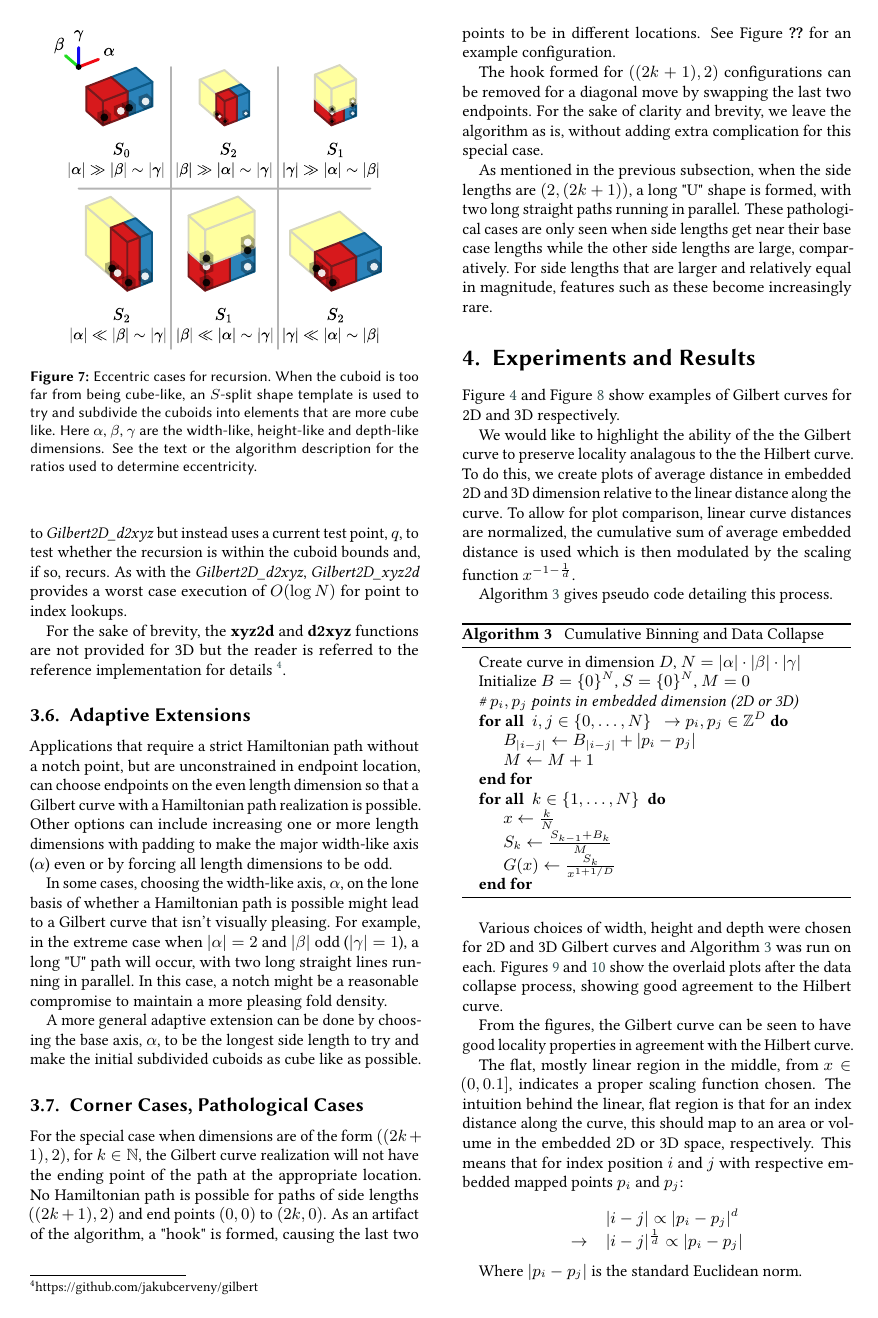
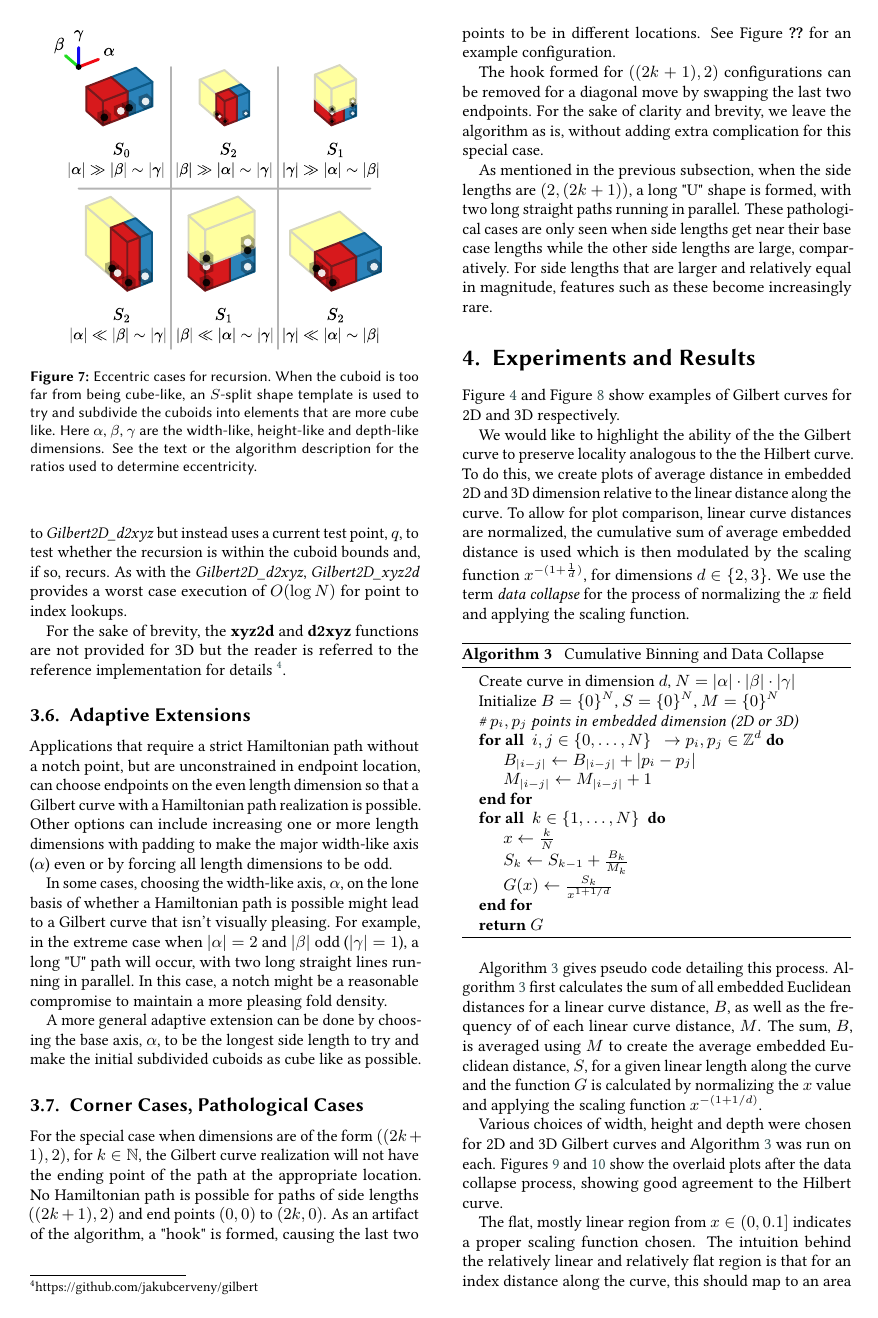
Before and after one commit to jakubcerveny/gilbert-paper, a LaTeX document (doc/Gilbert.tex, which reads doc/04-Results.tex): page 7 of 14. The pictures show the PDF file doc/Gilbert.pdf that the author committed with the source.

Commit message:
experiments and results plots and writing
* might resolve #8

```diff
--- a/doc/04-Results.tex
+++ b/doc/04-Results.tex
@@ -2,34 +2,39 @@
 
 Figure \ref{fig:gilbert2d_examples} and Figure \ref{fig:examples3d} show examples of Gilbert curves for 2D and 3D respectively.
 
-We would like to highlight the ability of the the Gilbert curve to preserve locality analagous to the the Hilbert curve.
+We would like to highlight the ability of the the Gilbert curve to preserve locality analogous to the the Hilbert curve.
 To do this, we create plots of average distance in embedded 2D and 3D dimension relative to the linear distance along the curve.
 To allow for plot comparison, linear curve distances are normalized, the cumulative sum of average embedded distance is
-used which is then modulated by the scaling function $x^{-1-\frac{1}{d}}$.
+used which is then modulated by the scaling function $x^{-(1+\frac{1}{d})}$, for dimensions $d \in \{2,3\}$.
+We use the term \textit{data collapse} for the process of normalizing the $x$ field and applying the scaling function.
 
-Algorithm \ref{alg:bin_and_datacollapse} gives pseudo code detailing this process.
 
 \begin{algorithm}
   \caption{ \hskip0.5em Cumulative Binning and Data Collapse }
   \label{alg:bin_and_datacollapse}
   \begin{algorithmic}
-    \State Create curve in dimension $D$, $N = |\alpha| \cdot |\beta| \cdot |\gamma|$
-    \State Initialize $B = \{0\}^N$, $S = \{0\}^N$, $M=0$
+    \State Create curve in dimension $d$, $N = |\alpha| \cdot |\beta| \cdot |\gamma|$
+    \State Initialize $B = \{0\}^N$, $S = \{0\}^N$, $M= \{0\}^N$
     \State \textit{\# $p_i, p_j$ points in embedded dimension (2D or 3D)}
-    \ForAll{ $i, j \in \{0, \dots, N\} \ \ \to p_i,p_j \in \mathbb{Z}^D$}
-      \State $B_{ |i-j| } \leftarrow B_{|i-j|} + |p_i - p_j|$
-      \State $M \leftarrow M + 1$
+    \ForAll{ $i, j \in \{0, \dots, N\} \ \ \to p_i,p_j \in \mathbb{Z}^d$}
+      \State $B_{|i-j|} \leftarrow B_{|i-j|} + |p_i - p_j|$
+      \State $M_{|i-j|} \leftarrow M_{|i-j|} + 1$
     \EndFor
 
     \ForAll{ $k \in \{1, \dots, N\}$ }
       \State $ x \leftarrow \frac{k}{N} $
-      \State $S _ {k} \leftarrow \frac{S _ {k-1} + B _ {k}}{M}$
-      \State $G ( x ) \leftarrow \frac{ S _ {k} }{ x^{1 + 1/D} }$
+      \State $S _ {k} \leftarrow S _ {k-1} + \frac{B _ k}{M_k}$
+      \State $G ( x ) \leftarrow \frac{ S _ {k} }{ x^{1 + 1/d} }$
     \EndFor
-
-
+    \State \Return $G$
   \end{algorithmic}
 \end{algorithm}
+
+Algorithm \ref{alg:bin_and_datacollapse} gives pseudo code detailing this process.
+Algorithm \ref{alg:bin_and_datacollapse} first calculates the sum of all embedded Euclidean distances for a linear curve distance, $B$,
+as well as the frequency of of each linear curve distance, $M$.
+The sum, $B$, is averaged using $M$ to create the average embedded Euclidean distance, $S$, for a given linear length along the
+curve and the function $G$ is calculated by normalizing the $x$ value and applying the scaling function $x^{-(1+1/d)}$.
 
 \begin{figure}[h]
   \centering
@@ -38,2 +43 @@ Algorithm \ref{alg:bin_and_datacollapse} gives pseudo code detailing this proces
   Note that the plot is on a log-log scale.
-  The middle flat region indicates the scaling function of $|i-j|^{1 + 1/2}$ is chosen correctly.
@@ -73,12 +78,12 @@ Algorithm \ref{alg:bin_and_datacollapse} was run on each.
 Figures \ref{fig:datacollapse_2d} and \ref{fig:datacollapse_3d} show the overlaid plots
 after the data collapse process, showing good agreement to the Hilbert curve.
 
-From the figures, the Gilbert curve can be seen to have good locality properties in
-agreement with the Hilbert curve.
+%From the figures, the Gilbert curve can be seen to have good locality properties in
+%agreement with the Hilbert curve.
 
-The flat, mostly linear region in the middle, from $x \in (0, 0.1]$, indicates a proper scaling
+The flat, mostly linear region from $x \in (0, 0.1]$ indicates a proper scaling
 function chosen.
-The intuition behind the linear, flat region is that for an index distance along the curve,
+The intuition behind the relatively linear and relatively flat region is that for an index distance along the curve,
 this should map to an area or volume in the embedded 2D or 3D space, respectively.
 This means that for index position $i$ and $j$ with respective embedded mapped points $p_i$ and $p_j$:
 
@@ -105,2 +114,3 @@ function that can be seen in the detail view Figure \ref{fig:datacollapse_3d_det
+$y \in [1.18,1.45]$.
 
 We note that the data collapse plot for the Hilbert curve has ripples, which
```
Also changed, not shown: doc/Gilbert.pdf, doc/datacollapse_2d.pdf (added), doc/datacollapse_3d.pdf (added), doc/datacollapse_3d_detail.pdf (added), src/img/datacollapse_2d.pdf, src/img/datacollapse_3d.pdf, src/img/datacollapse_3d_detail.pdf, src/plot/data/datacollapse_2d.pdf, src/plot/data/datacollapse_3d.pdf, src/plot/data/datacollapse_3d_detail.pdf, doc/04-Results.tex (38 more changed lines), 7 other files.
